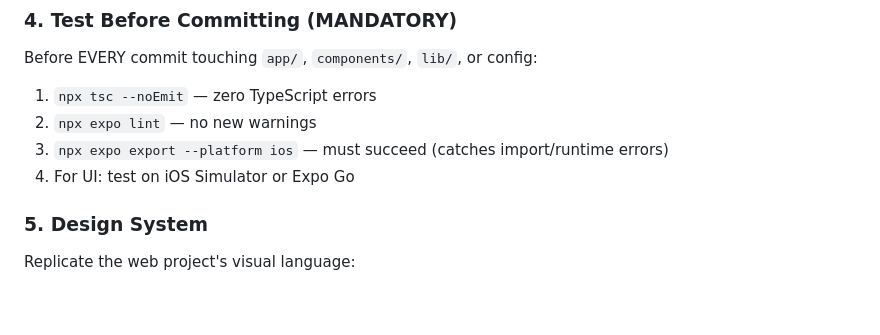
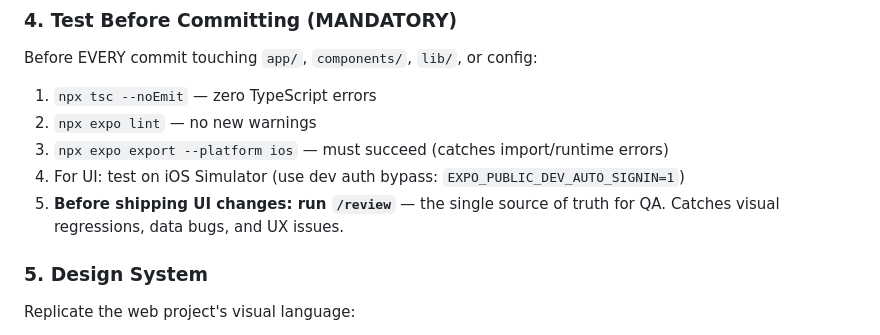
Before and after one commit to thomaspryor/BroadwayScorecard-app, a Markdown page: CLAUDE.md, the part around the change. Rendered like a GitHub page; blank space fills up the shorter version.

Commit message:
docs: Add /review as mandatory QA gate for UI changes (rule 4.5)
Co-Authored-By: Claude Opus 4.6 <noreply@anthropic.com>

```diff
--- a/CLAUDE.md
+++ b/CLAUDE.md
@@ -20,7 +20,8 @@ Before EVERY commit touching `app/`, `components/`, `lib/`, or config:
 1. `npx tsc --noEmit` — zero TypeScript errors
 2. `npx expo lint` — no new warnings
 3. `npx expo export --platform ios` — must succeed (catches import/runtime errors)
-4. For UI: test on iOS Simulator or Expo Go
+4. For UI: test on iOS Simulator (use dev auth bypass: `EXPO_PUBLIC_DEV_AUTO_SIGNIN=1`)
+5. **Before shipping UI changes: run `/review`** — the single source of truth for QA. Catches visual regressions, data bugs, and UX issues.
 
 ### 5. Design System
 Replicate the web project's visual language:
```
